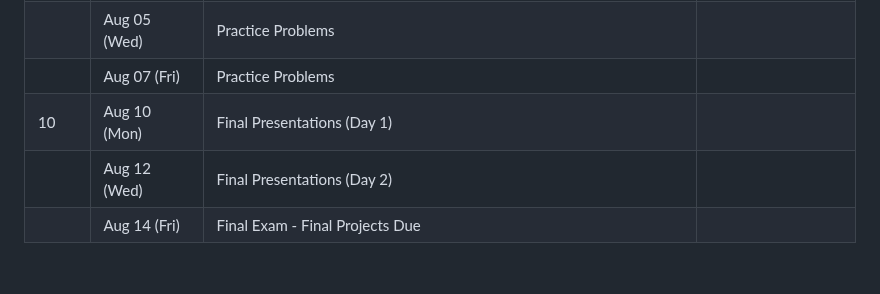
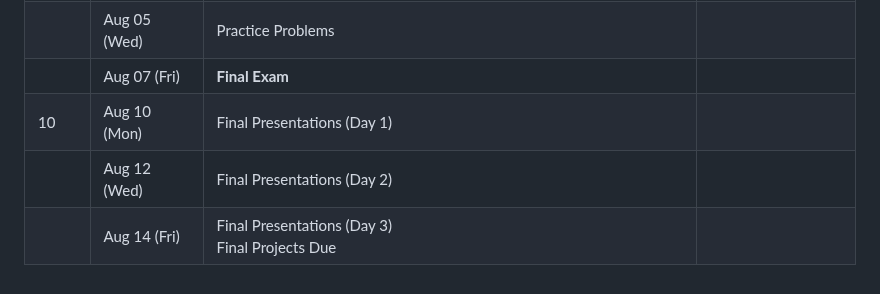
Before and after one commit to manloloy/ECE205Course, a Markdown page: CourseCalendarSUM26.md, the part around one of its changes. Drawn GitHub-style.

```diff
--- a/CourseCalendarSUM26.md
+++ b/CourseCalendarSUM26.md
@@ -26,7 +26,7 @@
 |      | Jul 31 (Fri)  | Lecture - C++11 vs C++14 vs C++ 17                        |          |
 | 9    | Aug 03 (Mon)  | Practice Problems                         | [Lab 9](./Labs/Lab09)   |
 |      | Aug 05 (Wed)  | Practice Problems                         |          |
-|      | Aug 07 (Fri)  | Practice Problems                        |          |
+|      | Aug 07 (Fri)  | **Final Exam**                        |          |
 | 10   | Aug 10 (Mon) | Final Presentations (Day 1)        |  |
 |      | Aug 12 (Wed) | Final Presentations (Day 2)        |          |
-|      | Aug 14 (Fri) | Final Exam - Final Projects Due |          |
+|      | Aug 14 (Fri) | Final Presentations (Day 3)<br/>Final Projects Due |          |
```
Also changed, not shown: other parts of CourseCalendarSUM26.md (+1 -1 lines).
